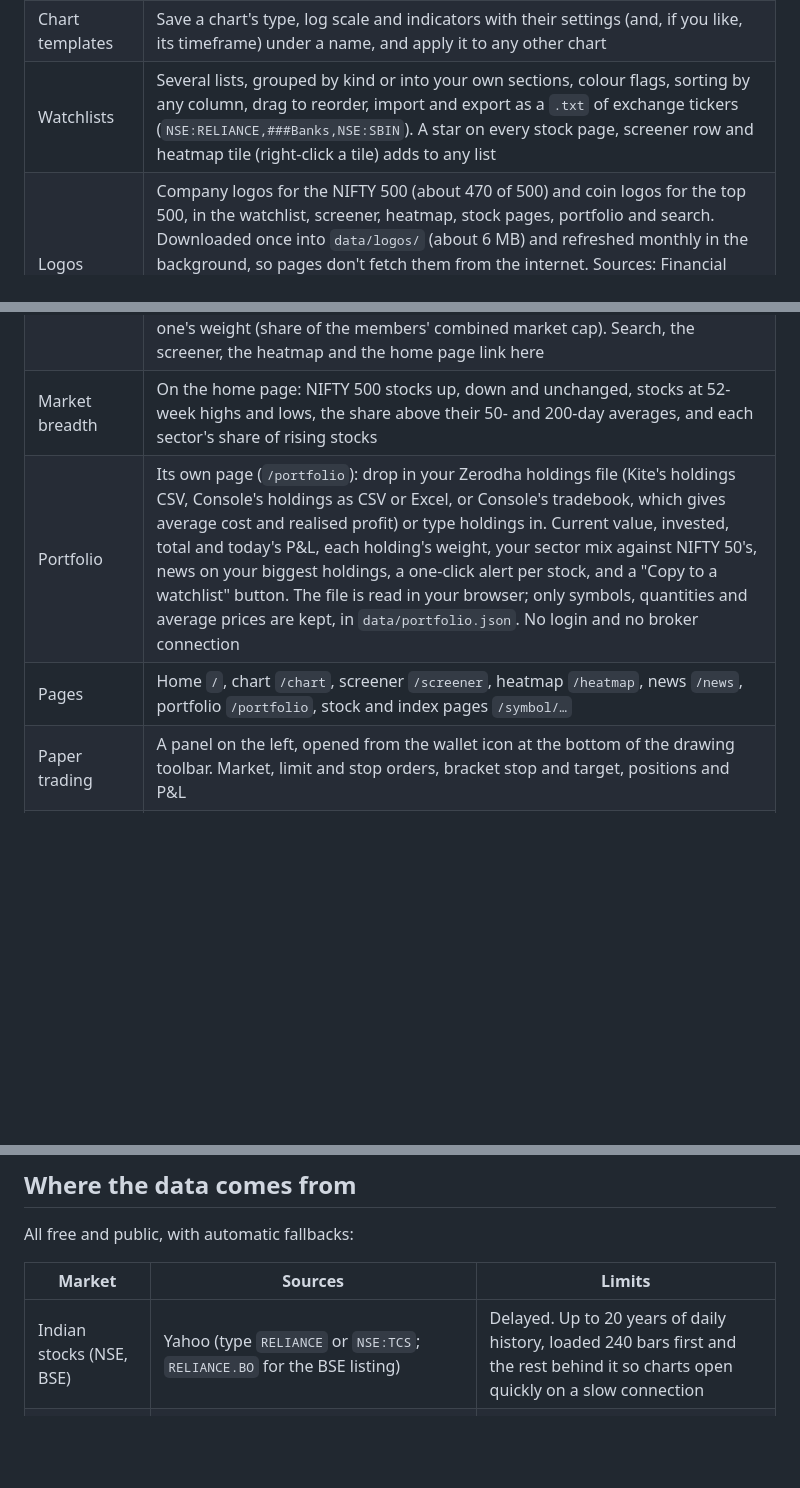
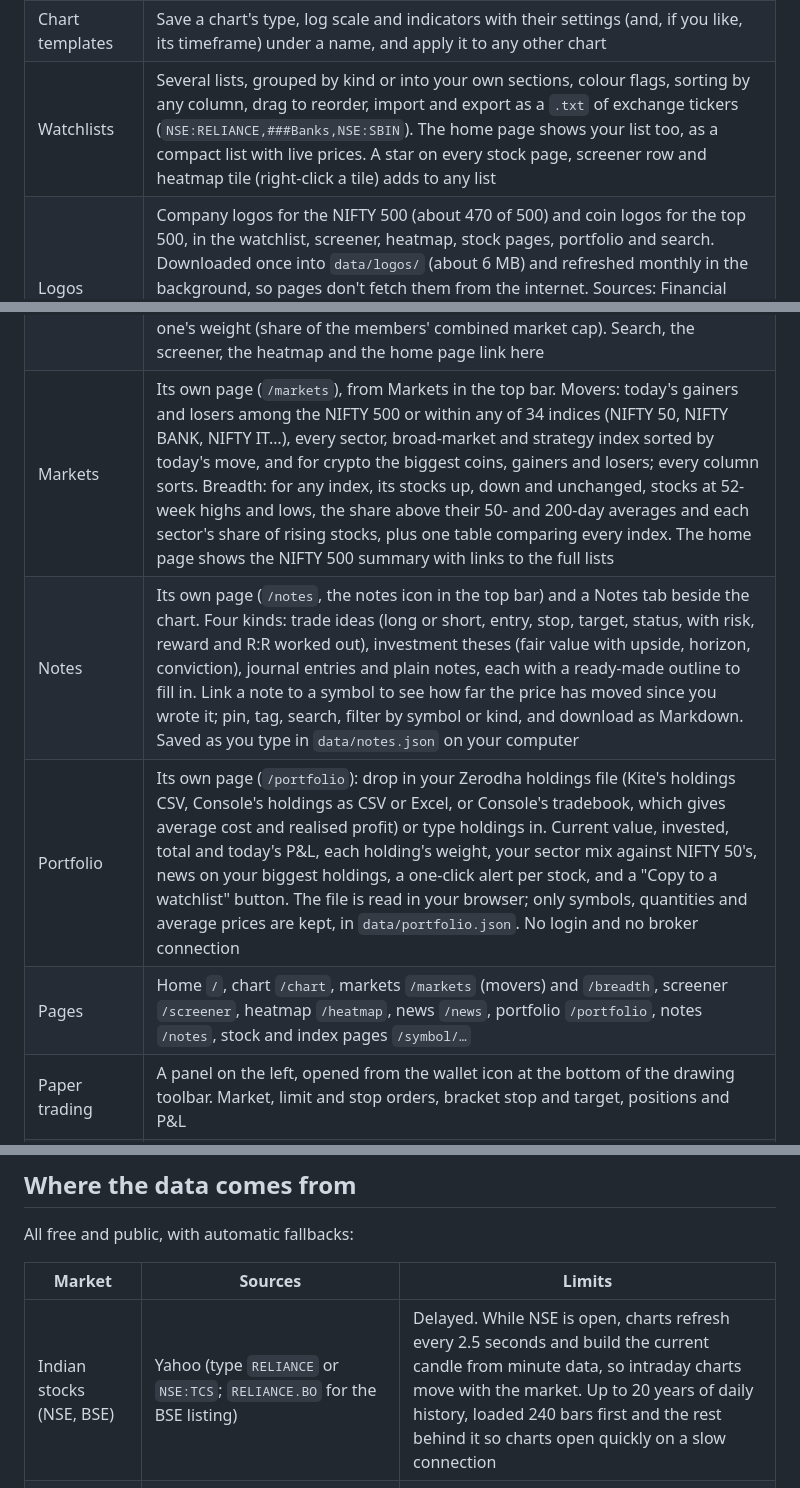
Before and after one commit to openwickhq/OpenWick, a Markdown page: README.md, 3 parts joined by grey strips. Rendered like a GitHub page; blank space fills up the shorter version.

```diff
--- a/README.md
+++ b/README.md
@@ -86,7 +88,7 @@ Prefer to read a script before running it? Download [`install.sh`](install.sh) o
 | Chart details | Countdown to the bar's close on the price scale (NSE hours for Indian symbols), dividend (D) and split (S) markers, dashed lines where each day starts on intraday charts, and NSE trading hours shaded on intraday crypto and forex charts. Each can be switched off in Settings. Reset chart view with the button or Alt+R |
 | Saved layouts | Save whole setups (how many charts, and each chart's symbol, interval, type and indicators) under a name, such as "Intraday NIFTY" or "Crypto 4 charts", and switch between them from the top bar. The layout in use saves itself after every change; Ctrl+S saves it (and asks for a name the first time) |
 | Chart templates | Save a chart's type, log scale and indicators with their settings (and, if you like, its timeframe) under a name, and apply it to any other chart |
-| Watchlists | Several lists, grouped by kind or into your own sections, colour flags, sorting by any column, drag to reorder, import and export as a `.txt` of exchange tickers (`NSE:RELIANCE,###Banks,NSE:SBIN`). A star on every stock page, screener row and heatmap tile (right-click a tile) adds to any list |
+| Watchlists | Several lists, grouped by kind or into your own sections, colour flags, sorting by any column, drag to reorder, import and export as a `.txt` of exchange tickers (`NSE:RELIANCE,###Banks,NSE:SBIN`). The home page shows your list too, as a compact list with live prices. A star on every stock page, screener row and heatmap tile (right-click a tile) adds to any list |
 | Logos | Company logos for the NIFTY 500 (about 470 of 500) and coin logos for the top 500, in the watchlist, screener, heatmap, stock pages, portfolio and search. Downloaded once into `data/logos/` (about 6 MB) and refreshed monthly in the background, so pages don't fetch them from the internet. Sources: Financial Modeling Prep's public logo images and company websites found through Wikidata for stocks, CoinGecko for coins. Symbols without one keep a coloured letter badge. Run `node scripts/update-logos.js` to fetch again by hand |
 | Alerts | Up to 5 price or indicator conditions (all or any), or price crossing a drawn trend line, ray or horizontal line. One alert can watch a single symbol or every symbol on a watchlist. Checked every 15 seconds on your machine. Desktop pop-up, sound, and an optional Discord, Slack or Telegram webhook |
 | Screener alerts | Save a screen's filters and get an alert whenever a stock starts matching them (a new P/E-under-15 stock, a new RSI-under-30 coin). NSE screens are checked every 5 minutes while the market is open, crypto screens all day |
@@ -96,9 +98,10 @@ Prefer to read a script before running it? Download [`install.sh`](install.sh) o
 | Heatmap | Its own page (`/heatmap`): the NIFTY 500 by industry, Indian indices, the top 500 coins or the 100 most traded crypto pairs |
 | News | Its own page (`/news`): Indian market headlines (Economic Times, Mint, Business Standard, Moneycontrol), crypto headlines, or headlines for one stock or coin |
 | Stock and index pages | `/symbol/RELIANCE`, `/symbol/NIFTY-50`: price and a small chart (1M to All), key stats, performance, 52-week range, technical ratings (the same meters as the chart's Technicals view, any interval), financials, seasonals, sector peers, the indices that hold the stock, and news. Index pages have technicals and seasonals too, and list their member companies with today's moves and each one's weight (share of the members' combined market cap). Search, the screener, the heatmap and the home page link here |
-| Market breadth | On the home page: NIFTY 500 stocks up, down and unchanged, stocks at 52-week highs and lows, the share above their 50- and 200-day averages, and each sector's share of rising stocks |
+| Markets | Its own page (`/markets`), from Markets in the top bar. Movers: today's gainers and losers among the NIFTY 500 or within any of 34 indices (NIFTY 50, NIFTY BANK, NIFTY IT…), every sector, broad-market and strategy index sorted by today's move, and for crypto the biggest coins, gainers and losers; every column sorts. Breadth: for any index, its stocks up, down and unchanged, stocks at 52-week highs and lows, the share above their 50- and 200-day averages and each sector's share of rising stocks, plus one table comparing every index. The home page shows the NIFTY 500 summary with links to the full lists |
+| Notes | Its own page (`/notes`, the notes icon in the top bar) and a Notes tab beside the chart. Four kinds: trade ideas (long or short, entry, stop, target, status, with risk, reward and R:R worked out), investment theses (fair value with upside, horizon, conviction), journal entries and plain notes, each with a ready-made outline to fill in. Link a note to a symbol to see how far the price has moved since you wrote it; pin, tag, search, filter by symbol or kind, and download as Markdown. Saved as you type in `data/notes.json` on your computer |
 | Portfolio | Its own page (`/portfolio`): drop in your Zerodha holdings file (Kite's holdings CSV, Console's holdings as CSV or Excel, or Console's tradebook, which gives average cost and realised profit) or type holdings in. Current value, invested, total and today's P&L, each holding's weight, your sector mix against NIFTY 50's, news on your biggest holdings, a one-click alert per stock, and a "Copy to a watchlist" button. The file is read in your browser; only symbols, quantities and average prices are kept, in `data/portfolio.json`. No login and no broker connection |
-| Pages | Home `/`, chart `/chart`, screener `/screener`, heatmap `/heatmap`, news `/news`, portfolio `/portfolio`, stock and index pages `/symbol/…` |
+| Pages | Home `/`, chart `/chart`, markets `/markets` (movers) and `/breadth`, screener `/screener`, heatmap `/heatmap`, news `/news`, portfolio `/portfolio`, notes `/notes`, stock and index pages `/symbol/…` |
 | Paper trading | A panel on the left, opened from the wallet icon at the bottom of the drawing toolbar. Market, limit and stop orders, bracket stop and target, positions and P&L |
 | India calendar | RBI policy decisions, GDP, CPI, WPI and IIP release days, F&O expiries (NIFTY weekly and the NSE and BSE monthlies, moved earlier for holidays), NSE holidays, Muhurat trading and the Budget. Worked out on your machine from the RBI's meeting schedule and NSE's holiday list, so it never rate-limits. A second view shows the week's events in other major economies |
 | Financials | NIFTY 500 companies: revenue, operating and net income, EPS, margins, balance sheet, free cash flow and dividends as yearly (Indian financial years) and quarterly bars with a table, in the chart's Financials view and on the stock page. Coins: market cap, supply, volume and all-time high |
@@ -113,7 +116,7 @@ All free and public, with automatic fallbacks:
 
 | Market | Sources | Limits |
 |---|---|---|
-| Indian stocks (NSE, BSE) | Yahoo (type `RELIANCE` or `NSE:TCS`; `RELIANCE.BO` for the BSE listing) | Delayed. Up to 20 years of daily history, loaded 240 bars first and the rest behind it so charts open quickly on a slow connection |
+| Indian stocks (NSE, BSE) | Yahoo (type `RELIANCE` or `NSE:TCS`; `RELIANCE.BO` for the BSE listing) | Delayed. While NSE is open, charts refresh every 2.5 seconds and build the current candle from minute data, so intraday charts move with the market. Up to 20 years of daily history, loaded 240 bars first and the rest behind it so charts open quickly on a slow connection |
 | Indian indices | Yahoo (type `NIFTY`, `BANKNIFTY`, `SENSEX`, `NIFTY IT`…) | Delayed. Shown by name everywhere (NIFTY 50, not ^NSEI) |
 | Company figures | Yahoo's free fundamentals, downloaded by your copy on first run (about a minute after it starts) | Refreshed automatically once a week |
 | Crypto | Binance, then its backup sources (Coinbase, Kraken and others) | Live. If Binance is blocked where you are, Coinbase and Kraken take over |
```
Also changed, not shown: other parts of README.md (+3 -1 lines), CHANGELOG.md (added, +36 -0 lines), docs/screenshots/chart.png, docs/screenshots/heatmap.png, docs/screenshots/markets.png (added), docs/screenshots/notes.png (added), docs/screenshots/screener.png, docs/screenshots/symbol.png, 3 other files.
